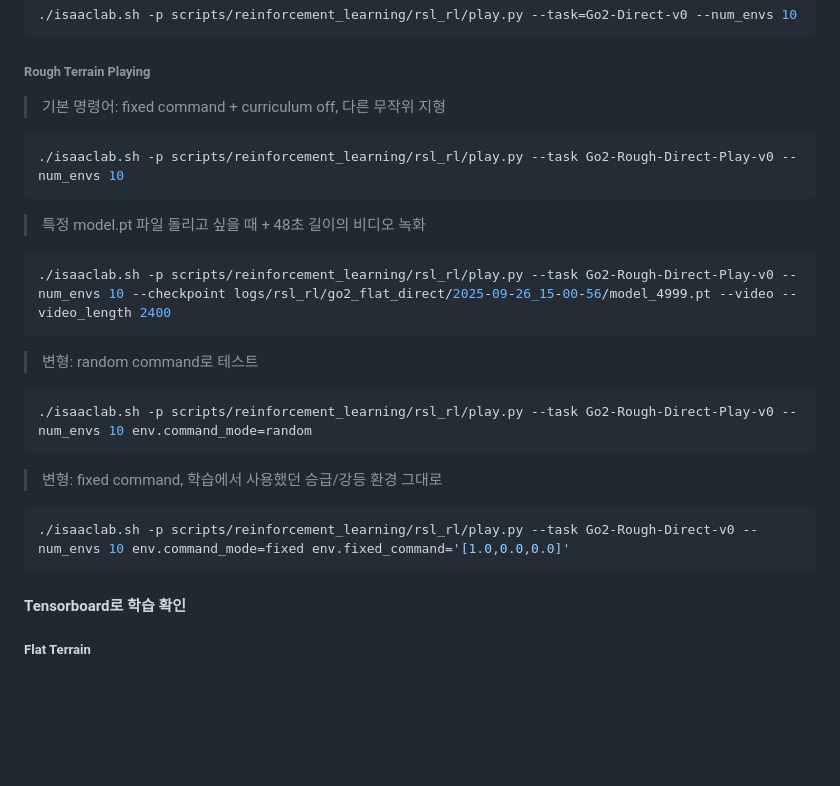
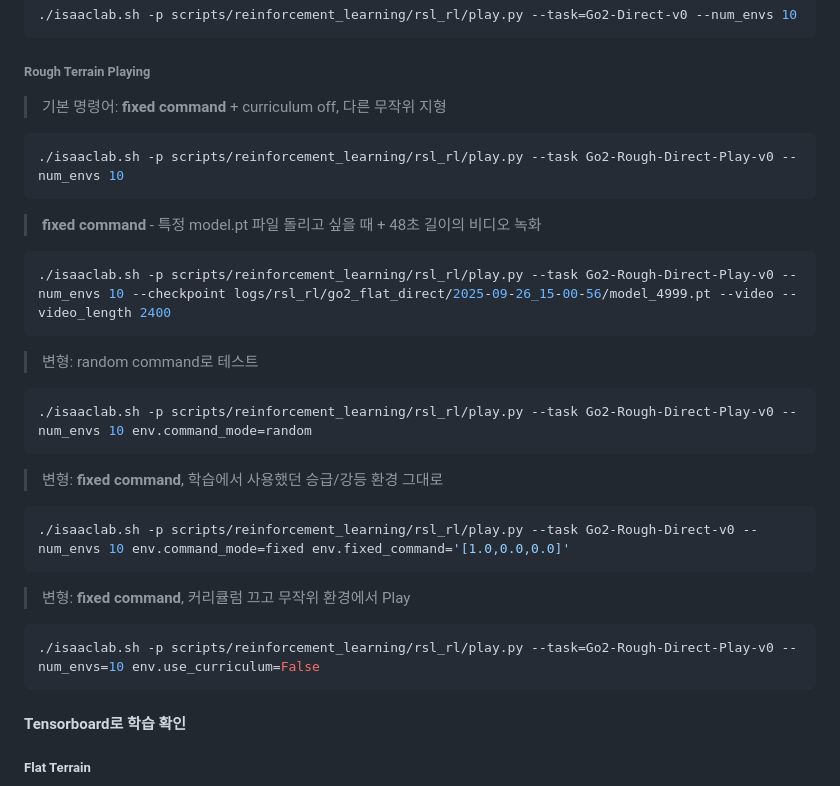
Before and after one commit to jayjayhust/extreme-quadruped-parkour, a Markdown page: README.md, the part around the change. Rendered like a GitHub page; blank space fills up the shorter version.

Commit message:
Curriculum Off 했을 때 리셋된거 Training 및 playing

````diff
--- a/README.md
+++ b/README.md
@@ -76,11 +76,11 @@ pip install -e source/isaaclab_tasks
 ```
 
 ###### Rough Terrain Playing
-> 기본 명령어: fixed command + curriculum off, 다른 무작위 지형
+> 기본 명령어: **fixed command** + curriculum off, 다른 무작위 지형
 ```bash
 ./isaaclab.sh -p scripts/reinforcement_learning/rsl_rl/play.py --task Go2-Rough-Direct-Play-v0 --num_envs 10
 ```
-> 특정 model.pt 파일 돌리고 싶을 때 + 48초 길이의 비디오 녹화
+> **fixed command** - 특정 model.pt 파일 돌리고 싶을 때 + 48초 길이의 비디오 녹화
 ```bash
 ./isaaclab.sh -p scripts/reinforcement_learning/rsl_rl/play.py --task Go2-Rough-Direct-Play-v0 --num_envs 10 --checkpoint logs/rsl_rl/go2_flat_direct/2025-09-26_15-00-56/model_4999.pt --video --video_length 2400
 ```
@@ -88,9 +88,13 @@ pip install -e source/isaaclab_tasks
 ```bash
 ./isaaclab.sh -p scripts/reinforcement_learning/rsl_rl/play.py --task Go2-Rough-Direct-Play-v0 --num_envs 10 env.command_mode=random
 ```
-> 변형: fixed command, 학습에서 사용했던 승급/강등 환경 그대로
+> 변형: **fixed command**, 학습에서 사용했던 승급/강등 환경 그대로
 ```bash
 ./isaaclab.sh -p scripts/reinforcement_learning/rsl_rl/play.py --task Go2-Rough-Direct-v0 --num_envs 10 env.command_mode=fixed env.fixed_command='[1.0,0.0,0.0]'
+```
+> 변형: **fixed command**, 커리큘럼 끄고 무작위 환경에서 Play
+```bash
+./isaaclab.sh -p scripts/reinforcement_learning/rsl_rl/play.py --task=Go2-Rough-Direct-Play-v0 --num_envs=10 env.use_curriculum=False
 ```
 
 #### Tensorboard로 학습 확인
````
